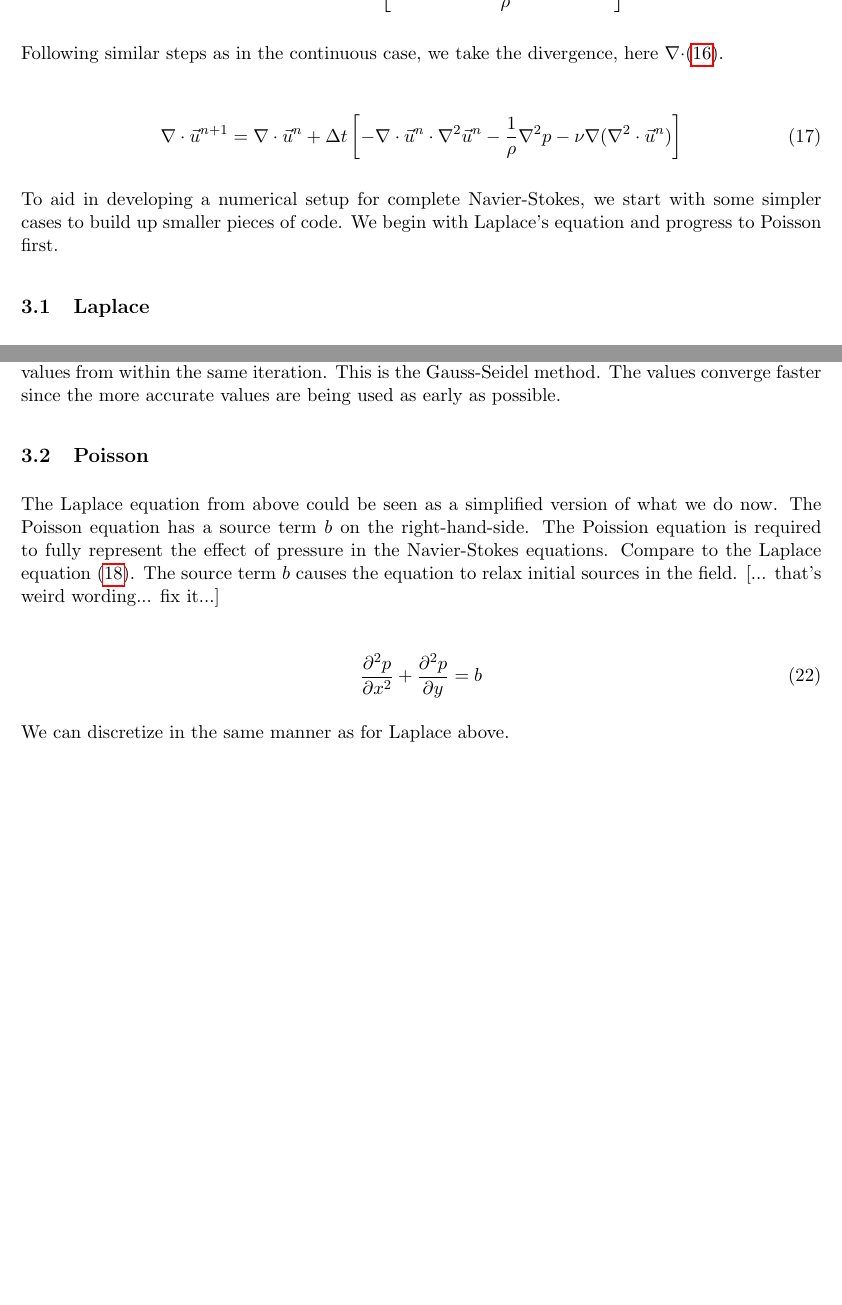
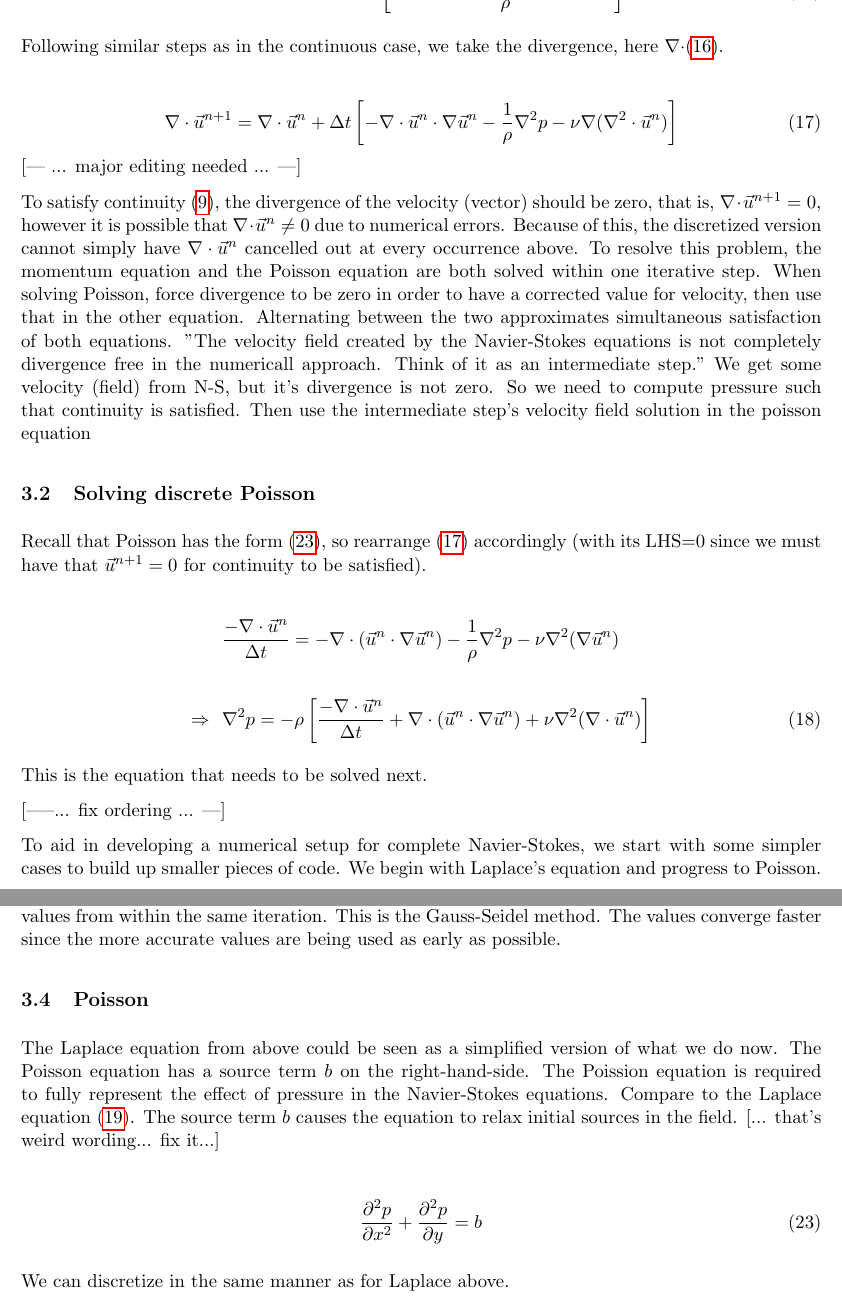
Before and after one commit to cphl/cfd, a LaTeX document (report.tex): two parts of pages 6 and 7 of 9 before the commit and two parts of pages 6 and 8 of 10 after it, joined at a grey line, cut so that both start at the same text, the shorter picture padded with empty space. Compiled offline with pdfLaTeX.

Commit message:
Fix typos in discretized momentum. Ordering logic will need addressing (after discrete equations done)

```diff
--- a/report.tex
+++ b/report.tex
@@ -356,14 +357,52 @@ here $\nabla \cdot$(\ref{discrete_mom}).
 
 \begin{align}
 \nabla \cdot \vec{u}^{n+1} = \nabla \cdot \vec{u}^n
- + \Delta t \left[ -\nabla \cdot \vec{u}^n \cdot \nabla^2 \vec{u}^n
+ + \Delta t \left[ -\nabla \cdot \vec{u}^n \cdot \nabla \vec{u}^n
 			      - \frac{1}{\rho} \nabla^2 p - \nu \nabla (\nabla^2 \cdot \vec{u}^n) \right]
+\label{diverged_mom}
 \end{align}
-%%%%%%%%%%%%%%%%%%%%%%%%%%%%%%%%% continue from here %%%%%%%%%%%%%%%%%%%%%5
+[--- ... major editing needed ... ---]
+
+To satisfy continuity (\ref{continuity}), the divergence of the velocity (vector) should
+be zero, that is, $\nabla \cdot \vec{u}^{n+1}=0$, however it is
+possible that $\nabla \cdot \vec{u}^n \neq 0$ due to numerical errors. Because of this,
+the discretized version cannot simply have $\nabla \cdot \vec{u}^n$ cancelled out at
+every occurrence above. To resolve this problem, the momentum equation and the Poisson
+equation are both solved within one iterative step. When solving Poisson, force divergence
+to be zero in order to have a corrected value for velocity, then use that in the other
+equation. Alternating between the two approximates simultaneous satisfaction of both
+equations. "The velocity field created by the Navier-Stokes equations is not completely
+divergence free in the numericall approach. Think of it as an intermediate step."
+We get some velocity (field) from N-S, but it's divergence is not zero. So we need to
+compute pressure such that continuity is satisfied. Then use the intermediate step's velocity
+field solution in the poisson equation
+
+\subsection{Solving discrete Poisson}
+Recall that Poisson has the form (\ref{poisson}), so rearrange (\ref{diverged_mom})
+accordingly (with its LHS=0 since we must have that $\vec{u}^{n+1} = 0$ for continuity
+to be satisfied).
+
+\begin{align}
+& \frac{- \nabla \cdot \vec{u}^n}{\Delta t}
+	= - \nabla \cdot (\vec{u}^n \cdot \nabla \vec{u}^n)
+	  - \frac{1}{\rho} \nabla^2 p
+	  - \nu \nabla^2(\nabla \vec{u}^n)
+														  \nonumber \\ \nonumber \\
+\Rightarrow ~~&
+\nabla^2 p = -\rho \left[
+					\frac{ - \nabla \cdot \vec{u}^n}{\Delta t}
+					+ \nabla \cdot (\vec{u}^n \cdot \nabla \vec{u}^n)
+					+ \nu \nabla^2(\nabla \cdot \vec{u}^n)			\right]
+\label{discrete_poisson}
+\end{align}
+
+This is the equation that needs to be solved next.
+
+[-----... fix ordering ... ---]
 
 To aid in developing a numerical setup for complete Navier-Stokes, we start with some simpler
 cases to build up smaller pieces of code. We begin with Laplace's equation and progress to
-Poisson first.
+Poisson.
 
 \subsection{Laplace}
 Start with Laplace for the purpose of computational stepping. This will be a simplified form
@@ -447,6 +486,7 @@ The source term $b$ causes the equation to relax initial sources in the field.
 
 \begin{align}
 \frac{\partial^2 p}{\partial x^2} + \frac{\partial^2 p}{\partial y} &= b
+\label{poisson}
 \end{align}
 
 We can discretize in the same manner as for Laplace above.
```
Also changed, not shown: report.tex (1 more changed lines).
